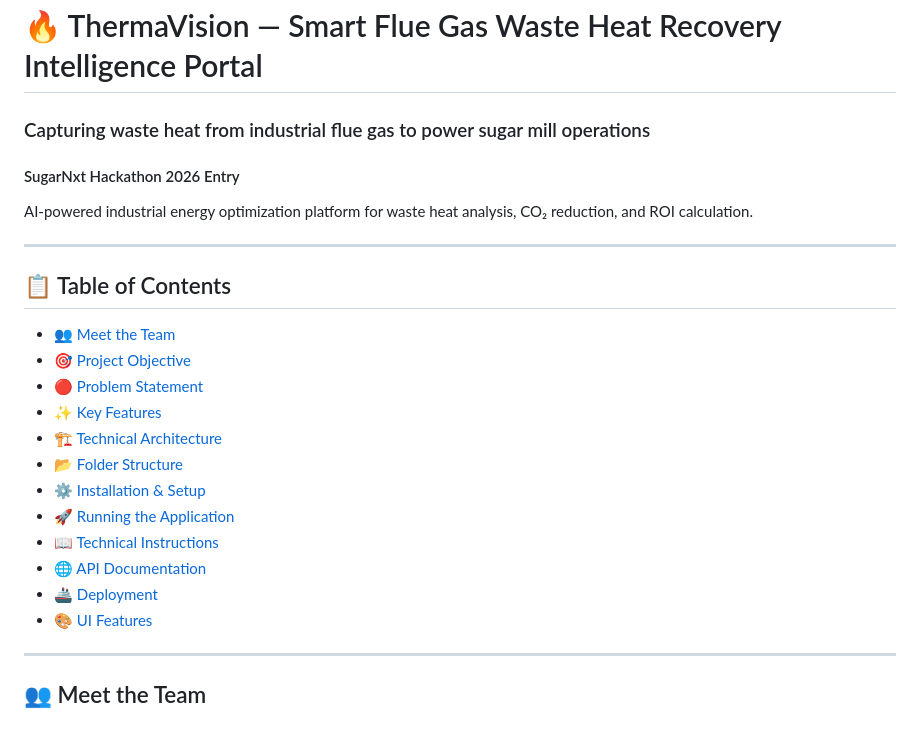
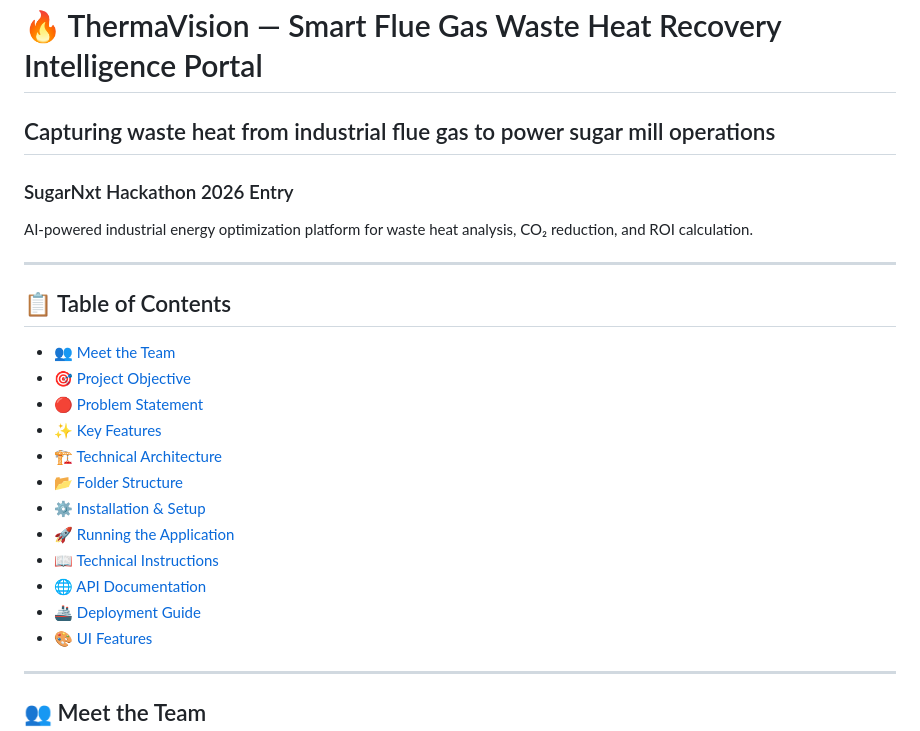
Before and after one commit to KGFCH2/SugarNxt-Hackathon-2026, a Markdown page: ThermaVision/README.md, the part around one of its changes. Drawn GitHub-style.

Commit message:
Final polish on therma vision readme

```diff
--- a/ThermaVision/README.md
+++ b/ThermaVision/README.md
@@ -1,7 +1,8 @@
 # 🔥 ThermaVision — Smart Flue Gas Waste Heat Recovery Intelligence Portal
 
-### Capturing waste heat from industrial flue gas to power sugar mill operations
-#### SugarNxt Hackathon 2026 Entry
+## Capturing waste heat from industrial flue gas to power sugar mill operations
+
+### SugarNxt Hackathon 2026 Entry
 
 AI-powered industrial energy optimization platform for waste heat analysis, CO₂ reduction, and ROI calculation.
 
@@ -19,7 +20,7 @@ AI-powered industrial energy optimization platform for waste heat analysis, CO
 - [🚀 Running the Application](#running-the-application)
 - [📖 Technical Instructions](#technical-instructions)
 - [🌐 API Documentation](#api-documentation)
-- [🚢 Deployment](#deployment-guide)
+- [🚢 Deployment Guide](#deployment-guide)
 - [🎨 UI Features](#ui-features)
 
 ---
```
Also changed, not shown: other parts of ThermaVision/README.md (+2 -2 lines).
